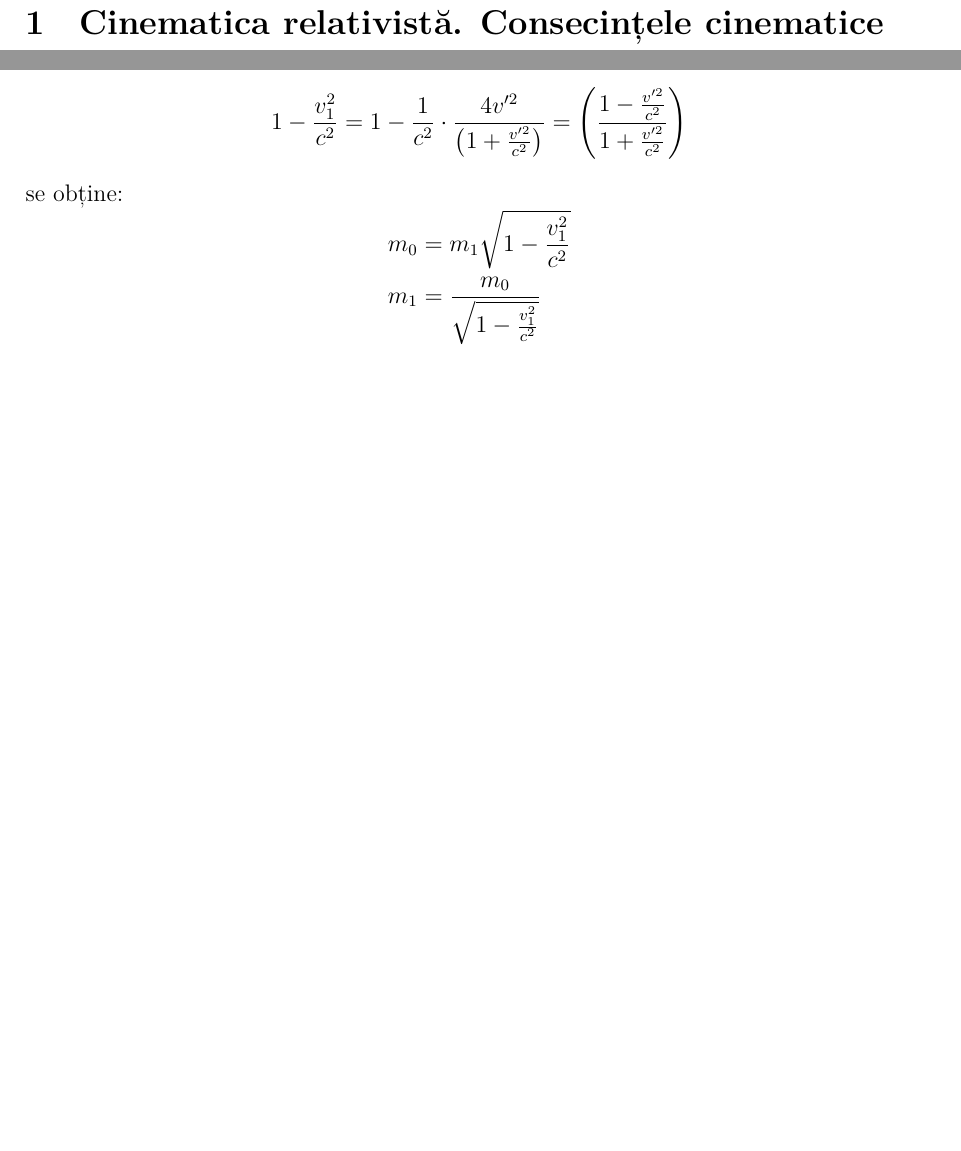
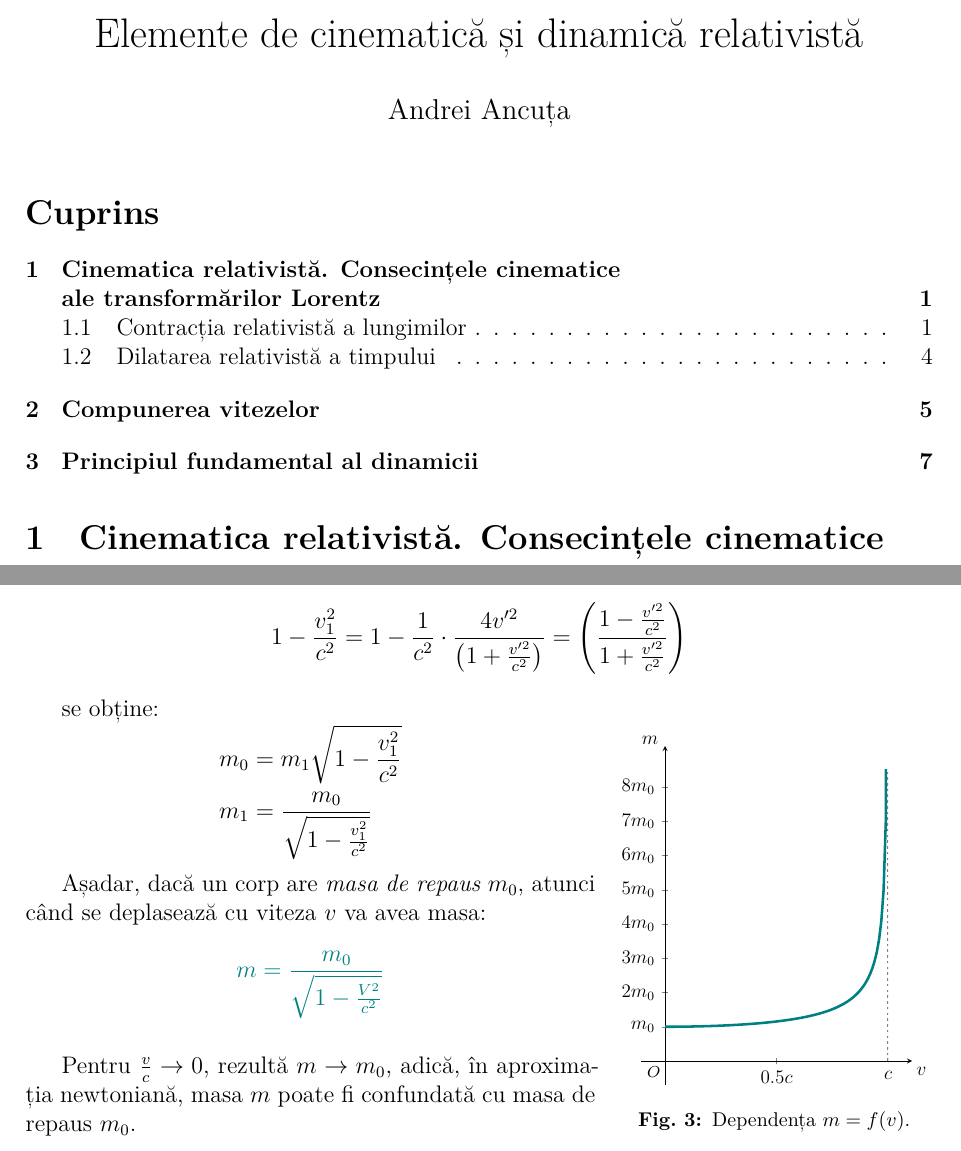
Before and after one commit to Tezkerek/rezumate-fizica, a LaTeX document (lorentz/main.tex, which reads lorentz/section3.tex): two parts of pages 1 and 7 of 7 before the commit and two parts of pages 1 and 8 of 8 after it, joined at a grey line, cut at the place of the change, the shorter picture padded with empty space. Compiled offline with XeLaTeX.

Commit message:
Add i18n, change formatting, and draw graph of mass using pgfplots

```diff
--- a/lorentz/main.tex
+++ b/lorentz/main.tex
@@ -18 +51,4 @@
 
+\title{Elemente de cinematică și dinamică relativistă}
+\author{Andrei Ancuța}
+\date{}
@@ -22,5 +55,8 @@
 
 \begin{document}
+
+\maketitle
+\tableofcontents
 
 \input{section1}
 \input{section2}
--- a/lorentz/section3.tex
+++ b/lorentz/section3.tex
@@ -65,8 +65,44 @@ Folosind ecuația:
     = 1 - \frac{1}{c^2}\cdot\frac{4v'^2}{\left(1 + \frac{v'^2}{c^2}\right)}
     = \left(\frac{1 - \frac{v'^2}{c^2}}{1 + \frac{v'^2}{c^2}}\right)
 \]
+
+\begin{wrapfigure}{r}{0pt}
+    \begin{tikzpicture}[scale=0.8]
+        \pgfmathsetmacro{\c}{299 792 458}
+        \begin{axis}[
+            width=6.5cm,
+            height=8cm,
+            xlabel=$v$,
+            ylabel=$m$,
+            samples=100,
+            ymax=8.5,
+            xtick={\c/2,\c},
+            ytick={1,2,...,8},
+            xticklabels={$0.5c$,$c$},
+            yticklabels={$m_0$,$2m_0$,$3m_0$,$4m_0$,$5m_0$,$6m_0$,$7m_0$,$8m_0$},
+        ]
+            \addplot [domain=0:\c] {1 / sqrt(1 - x^2 / \c^2)};
+            \addplot [Asymptote] coordinates {(\c, 0) (\c, 9)};
+        \end{axis}
+        \node [Origin] {$O$};
+    \end{tikzpicture}
+    \caption{Dependența $m = f(v)$.}
+\end{wrapfigure}
+
 se obține:
-\begin{alignedeq}
-    m_0 &= m_1\sqrt{1 - \frac{v_1^2}{c^2}} \\
-    m_1 &= \frac{m_0}{\sqrt{1 - \frac{v_1^2}{c^2}}}
-\end{alignedeq}
+\[
+    \begin{aligned}
+        m_0 &= m_1\sqrt{1 - \frac{v_1^2}{c^2}} \\
+        m_1 &= \frac{m_0}{\sqrt{1 - \frac{v_1^2}{c^2}}}
+    \end{aligned}
+\]
+
+Așadar, dacă un corp are \emph{masa de repaus} $m_0$, atunci când se deplasează cu
+viteza $v$ va avea masa:
+{
+    \color{\accentcolor}
+    \[ m = \frac{m_0}{\lorentzradical} \]
+}
+
+Pentru \( \frac{v}{c} \rightarrow 0 \), rezultă \( m \rightarrow m_0 \), adică, în
+aproximația newtoniană, masa $m$ poate fi confundată cu masa de repaus $m_0$.
```
Also changed, not shown: lorentz/section1.tex (+4 -4 lines), lorentz/section2.tex (+2 -2 lines), lorentz/main.pdf, lorentz/main.tex (40 more changed lines).
